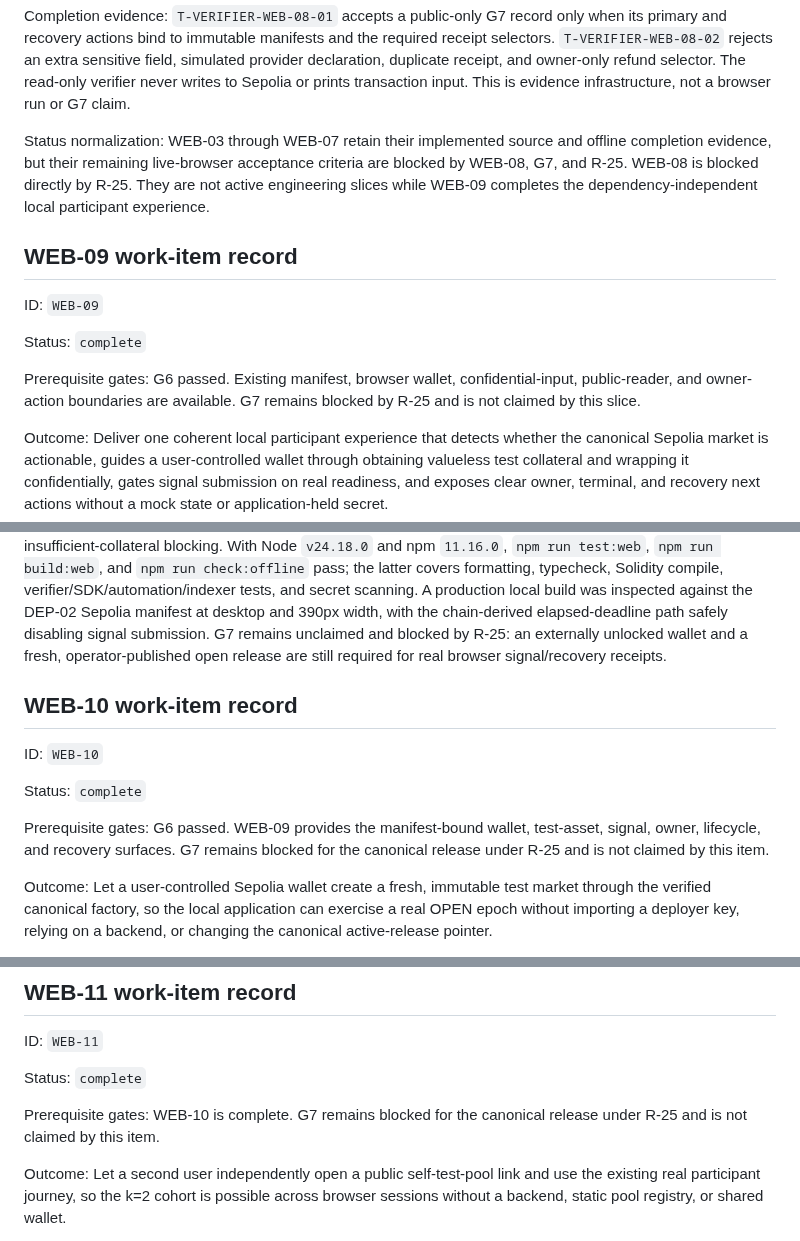
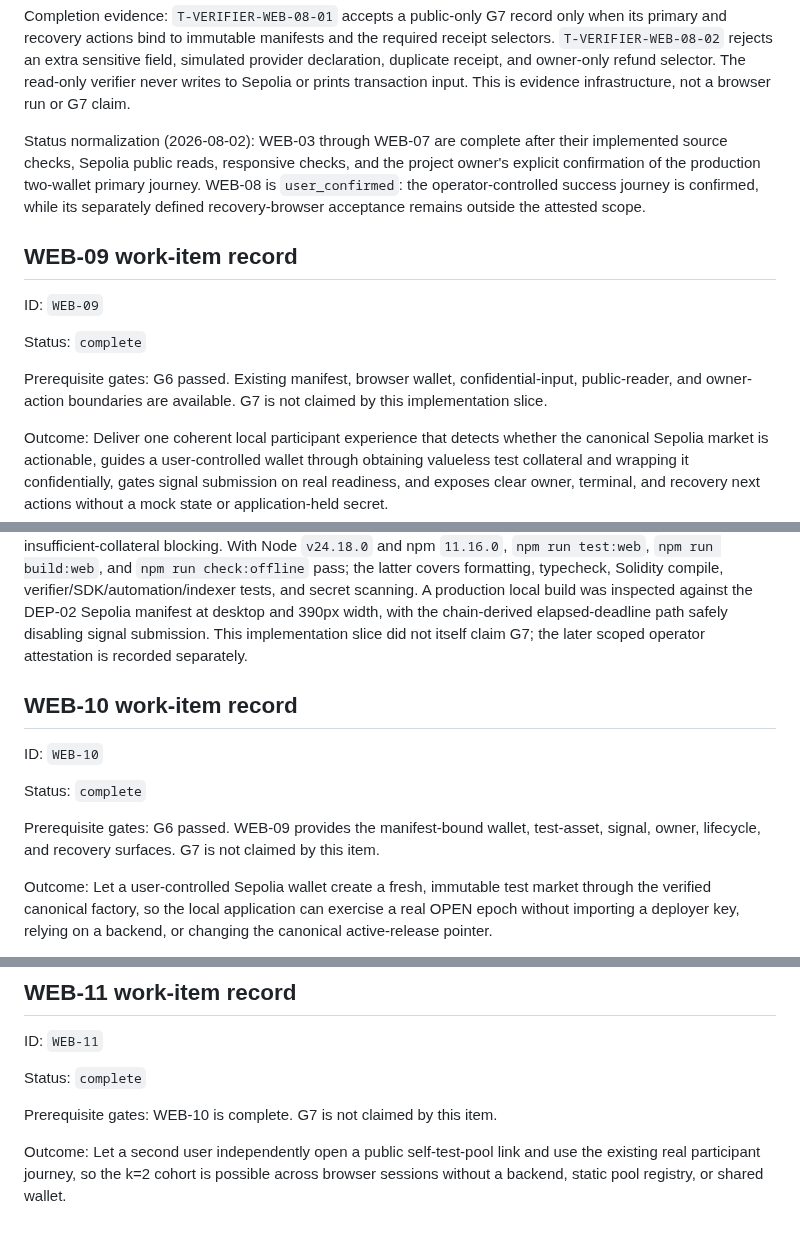
Before and after one commit to thatnghiepfulltime67/QuiteSignal, a Markdown page: docs/plans/03-web-and-read-model.md, 3 parts joined by grey strips. GitHub-like rendering.

Commit message:
docs: record operator-confirmed web journey

```diff
--- a/docs/plans/03-web-and-read-model.md
+++ b/docs/plans/03-web-and-read-model.md
@@ -1105,11 +1105,11 @@ provider declaration, duplicate receipt, and owner-only refund selector. The
 read-only verifier never writes to Sepolia or prints transaction input. This is
 evidence infrastructure, not a browser run or G7 claim.
 
-Status normalization: WEB-03 through WEB-07 retain their implemented source and
-offline completion evidence, but their remaining live-browser acceptance criteria
-are blocked by WEB-08, G7, and R-25. WEB-08 is blocked directly by R-25. They are not
-active engineering slices while WEB-09 completes the dependency-independent local
-participant experience.
+Status normalization (2026-08-02): WEB-03 through WEB-07 are complete after their
+implemented source checks, Sepolia public reads, responsive checks, and the project
+owner's explicit confirmation of the production two-wallet primary journey. WEB-08
+is `user_confirmed`: the operator-controlled success journey is confirmed, while its
+separately defined recovery-browser acceptance remains outside the attested scope.
 
 ## WEB-09 work-item record
 
@@ -1118,8 +1118,8 @@ ID: `WEB-09`
 Status: `complete`
 
 Prerequisite gates: G6 passed. Existing manifest, browser wallet, confidential-input,
-public-reader, and owner-action boundaries are available. G7 remains blocked by R-25
-and is not claimed by this slice.
+public-reader, and owner-action boundaries are available. G7 is not claimed by this
+implementation slice.
 
 Outcome: Deliver one coherent local participant experience that detects whether the
 canonical Sepolia market is actionable, guides a user-controlled wallet through
@@ -1193,9 +1193,8 @@ Node `v24.18.0` and npm `11.16.0`, `npm run test:web`, `npm run build:web`, and
 compile, verifier/SDK/automation/indexer tests, and secret scanning. A production
 local build was inspected against the DEP-02 Sepolia manifest at desktop and 390px
 width, with the chain-derived elapsed-deadline path safely disabling signal
-submission. G7 remains unclaimed and blocked by R-25: an externally unlocked wallet
-and a fresh, operator-published open release are still required for real browser
-signal/recovery receipts.
+submission. This implementation slice did not itself claim G7; the later scoped
+operator attestation is recorded separately.
 
 ## WEB-10 work-item record
 
@@ -1204,8 +1203,7 @@ ID: `WEB-10`
 Status: `complete`
 
 Prerequisite gates: G6 passed. WEB-09 provides the manifest-bound wallet, test-asset,
-signal, owner, lifecycle, and recovery surfaces. G7 remains blocked for the canonical
-release under R-25 and is not claimed by this item.
+signal, owner, lifecycle, and recovery surfaces. G7 is not claimed by this item.
 
 Outcome: Let a user-controlled Sepolia wallet create a fresh, immutable test market
 through the verified canonical factory, so the local application can exercise a real
@@ -1279,8 +1277,7 @@ ID: `WEB-11`
 
 Status: `complete`
 
-Prerequisite gates: WEB-10 is complete. G7 remains blocked for the canonical
-release under R-25 and is not claimed by this item.
+Prerequisite gates: WEB-10 is complete. G7 is not claimed by this item.
 
 Outcome: Let a second user independently open a public self-test-pool link and use
 the existing real participant journey, so the k=2 cohort is possible across browser
```
Also changed, not shown: other parts of docs/plans/03-web-and-read-model.md (+10 -11 lines), Plan.md (+7 -7 lines), docs/operations/02-risk-register.md (+1 -1 lines).
